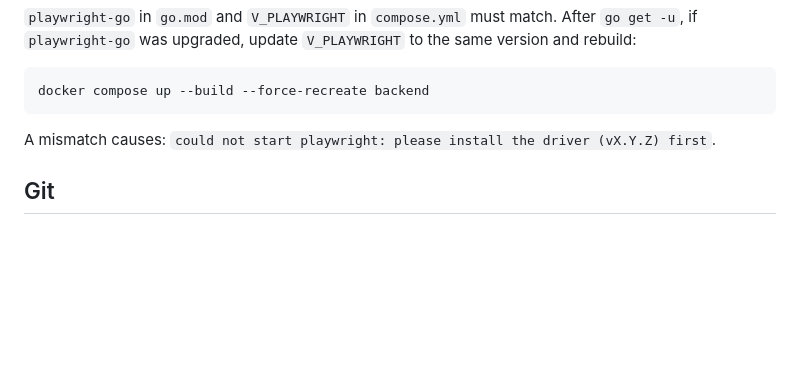
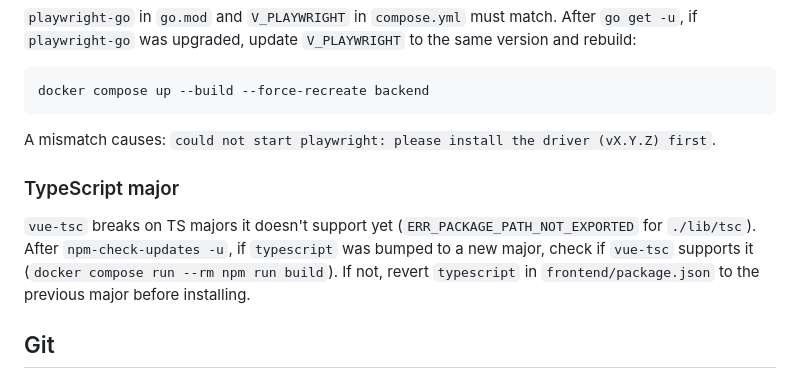
Before and after one commit to flohoss/mittagskarte, a Markdown page: AGENTS.md, the part around the change. Drawn GitHub-style; blank space fills up the shorter version.

Commit message:
[docs] Add TypeScript major compatibility note

```diff
--- a/AGENTS.md
+++ b/AGENTS.md
@@ -90,6 +90,10 @@ docker compose up --build --force-recreate backend
 
 A mismatch causes: `could not start playwright: please install the driver (vX.Y.Z) first`.
 
+### TypeScript major
+
+`vue-tsc` breaks on TS majors it doesn't support yet (`ERR_PACKAGE_PATH_NOT_EXPORTED` for `./lib/tsc`). After `npm-check-updates -u`, if `typescript` was bumped to a new major, check if `vue-tsc` supports it (`docker compose run --rm npm run build`). If not, revert `typescript` in `frontend/package.json` to the previous major before installing.
+
 ## Git
 
 - Don't commit automatically — wait until asked.
```
